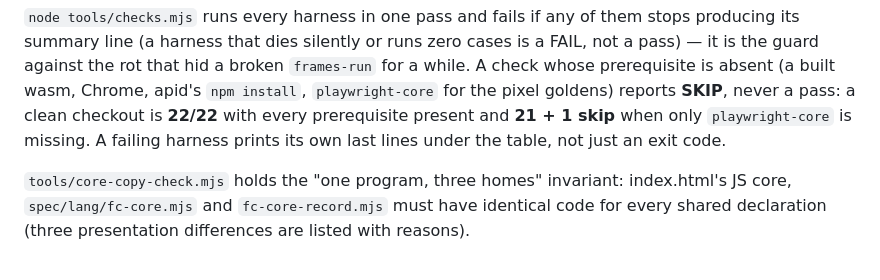
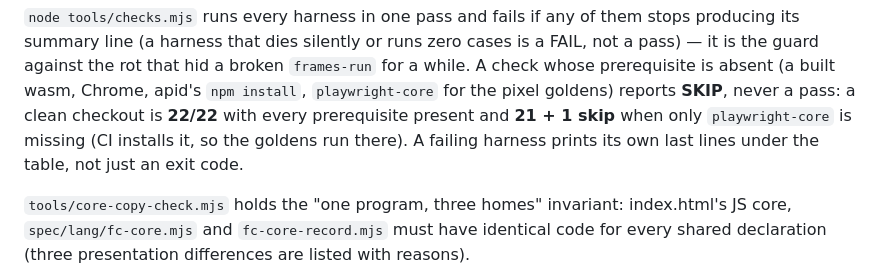
Before and after one commit to kevinelong/fc, a Markdown page: README.md, the part around the change. GitHub-like rendering.

```diff
--- a/README.md
+++ b/README.md
@@ -93,7 +93,8 @@ not a pass) — it is the guard against the rot that hid a broken `frames-run` f
 A check whose prerequisite is absent (a built wasm, Chrome, apid's `npm install`,
 `playwright-core` for the pixel goldens) reports **SKIP**, never a pass: a clean checkout is
 **22/22** with every prerequisite present and **21 + 1 skip** when only `playwright-core` is
-missing. A failing harness prints its own last lines under the table, not just an exit code.
+missing (CI installs it, so the goldens run there). A failing harness prints its own last
+lines under the table, not just an exit code.
 
 `tools/core-copy-check.mjs` holds the "one program, three homes" invariant: index.html's
 JS core, `spec/lang/fc-core.mjs` and `fc-core-record.mjs` must have identical code for
```
Also changed, not shown: docs/HANDOFF.md (+2 -1 lines).
